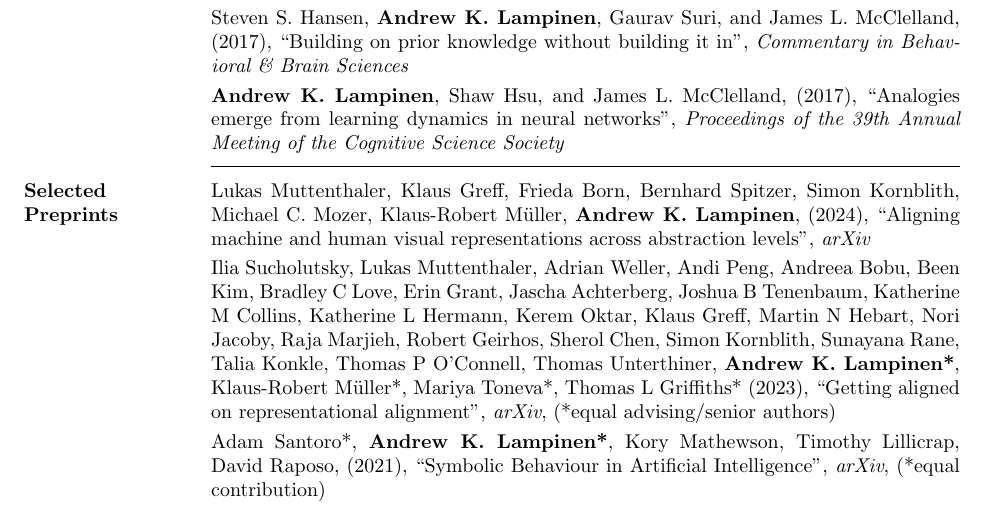
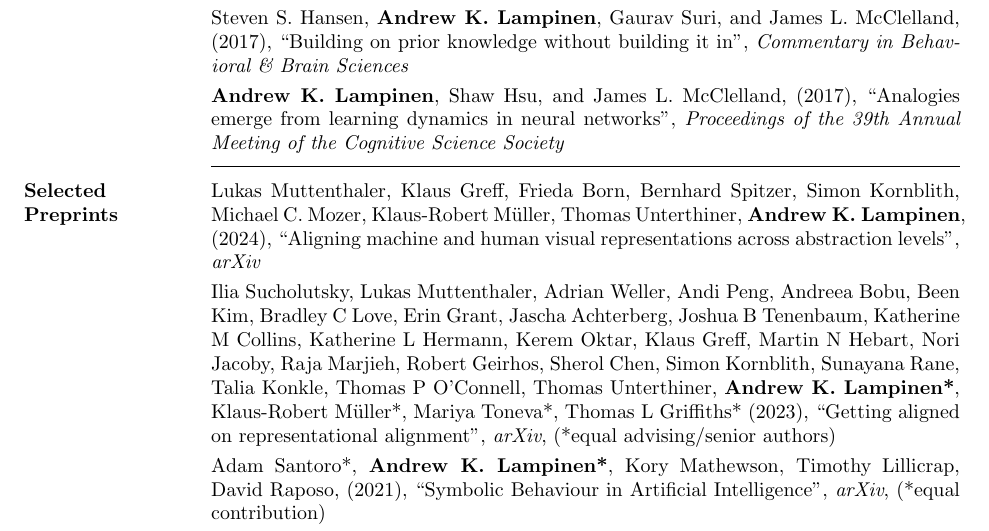
Before and after one commit to lampinen/cv, a LaTeX CV (cv.tex): part of page 3 of 6, cut so that both start at the same text. Compiled offline with pdfLaTeX.

Commit message:
Missed one

```diff
--- a/cv.tex
+++ b/cv.tex
@@ -72,7 +72,7 @@ Steven S. Hansen, \textbf{Andrew K. Lampinen}, Gaurav Suri, and James L. McClell
 \textbf{Andrew K. Lampinen}, Shaw Hsu, and James L. McClelland, (2017), {``Analogies emerge from learning dynamics in neural networks'',} \textit{Proceedings of the 39th Annual Meeting of the Cognitive Science Society}
 
 \vspace{1pt}\section{Selected\phantom{blah} Preprints} \vspace{-15pt} \rule{\textwidth}{0.5pt} \\[3pt]
-Lukas Muttenthaler, Klaus Greff, Frieda Born, Bernhard Spitzer, Simon Kornblith, Michael C. Mozer, Klaus-Robert M{\"u}ller, \textbf{Andrew K. Lampinen}, (2024), {``Aligning machine and human visual representations across abstraction levels'',} \textit{arXiv}\\[3pt]
+Lukas Muttenthaler, Klaus Greff, Frieda Born, Bernhard Spitzer, Simon Kornblith, Michael C. Mozer, Klaus-Robert M{\"u}ller, Thomas Unterthiner, \textbf{Andrew K. Lampinen}, (2024), {``Aligning machine and human visual representations across abstraction levels'',} \textit{arXiv}\\[3pt]
 Ilia Sucholutsky, Lukas Muttenthaler, Adrian Weller, Andi Peng, Andreea Bobu, Been Kim, Bradley C Love, Erin Grant, Jascha Achterberg, Joshua B Tenenbaum, Katherine M Collins, Katherine L Hermann, Kerem Oktar, Klaus Greff, Martin N Hebart, Nori Jacoby, Raja Marjieh, Robert Geirhos, Sherol Chen, Simon Kornblith, Sunayana Rane, Talia Konkle, Thomas P O'Connell, Thomas Unterthiner, \textbf{Andrew K. Lampinen*}, Klaus-Robert M{\"u}ller*, Mariya Toneva*, Thomas L Griffiths* (2023), {``Getting aligned on representational alignment'',} \textit{arXiv}, (*equal advising/senior authors) \\[3pt]
 Adam Santoro*, \textbf{Andrew K. Lampinen*}, Kory Mathewson, Timothy Lillicrap, David Raposo, (2021), {``Symbolic Behaviour in Artificial Intelligence'',} \textit{arXiv}, (*equal contribution) \\[3pt]
 \textbf{Andrew K. Lampinen} and James L. McClelland, (2017), {``One-shot and few-shot learning of word embeddings'',} \textit{arXiv}
```
